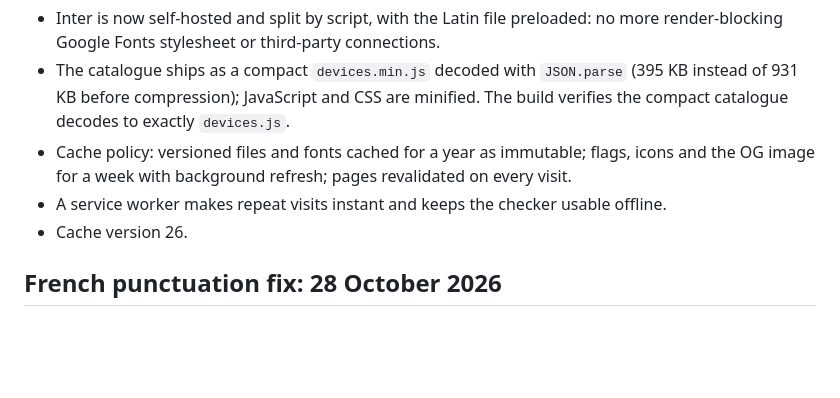
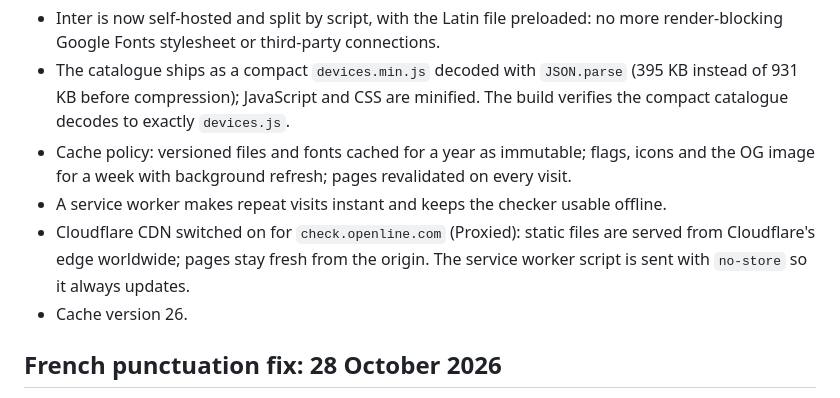
Before and after one commit to askopenline/openline-check, a Markdown page: OPENLINE-CHANGELOG.md, the part around the change. Rendered like a GitHub page; blank space fills up the shorter version.

```diff
--- a/OPENLINE-CHANGELOG.md
+++ b/OPENLINE-CHANGELOG.md
@@ -10,6 +10,7 @@ Tag: `company-2026.10.28b`. Live on [check.openline.com](https://check.openline.
 - The catalogue ships as a compact `devices.min.js` decoded with `JSON.parse` (395 KB instead of 931 KB before compression); JavaScript and CSS are minified. The build verifies the compact catalogue decodes to exactly `devices.js`.
 - Cache policy: versioned files and fonts cached for a year as immutable; flags, icons and the OG image for a week with background refresh; pages revalidated on every visit.
 - A service worker makes repeat visits instant and keeps the checker usable offline.
+- Cloudflare CDN switched on for `check.openline.com` (Proxied): static files are served from Cloudflare's edge worldwide; pages stay fresh from the origin. The service worker script is sent with `no-store` so it always updates.
 - Cache version 26.
 
 ## French punctuation fix: 28 October 2026
```
Also changed, not shown: README.md (+3 -2 lines).
